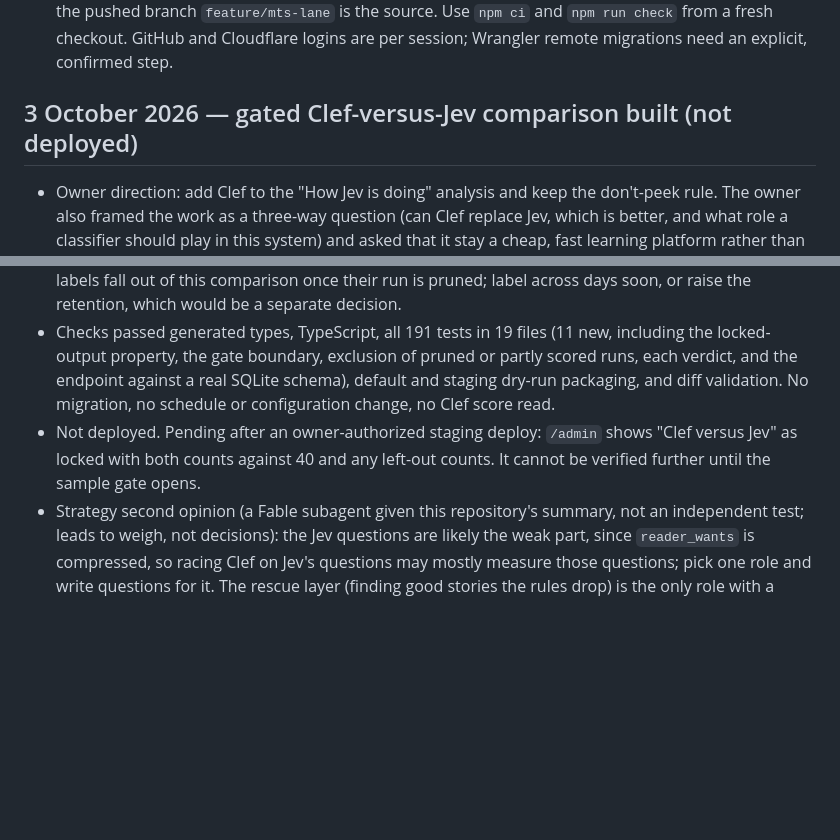
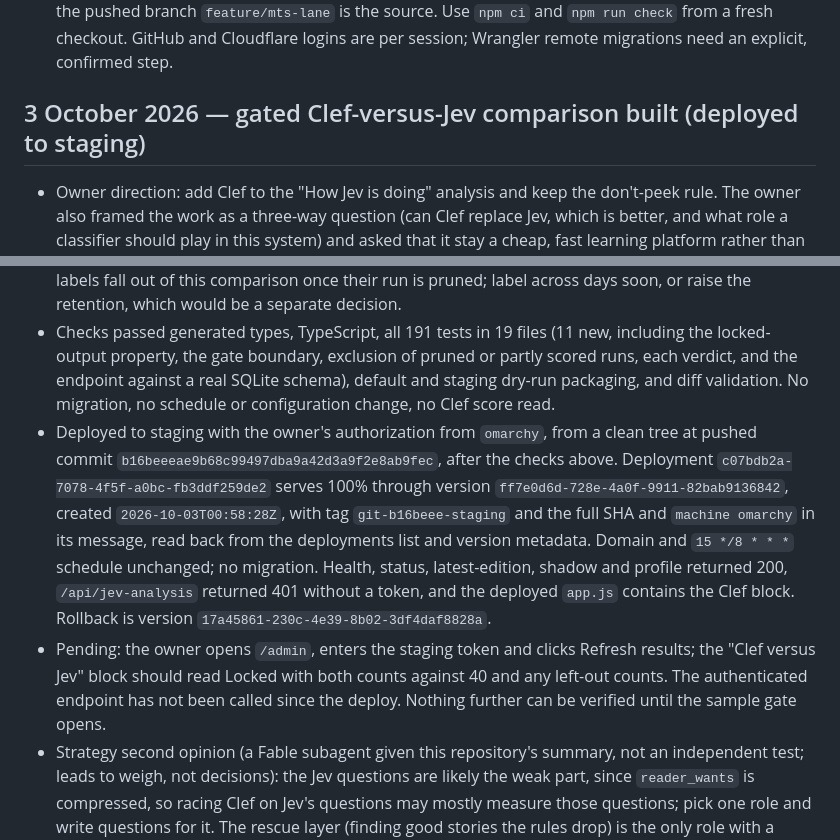
Before and after one commit to tamirlevin/ai-signal-cloudflare, a Markdown page: PROJECT_HISTORY.md, 2 parts joined by grey strips. GitHub-like rendering; blank space fills up the shorter version.

Commit message:
Record staging deploy of the gated Clef comparison
Co-Authored-By: Claude Sonnet 5.5 <noreply@anthropic.com>

```diff
--- a/PROJECT_HISTORY.md
+++ b/PROJECT_HISTORY.md
@@ -52,13 +52,14 @@ This section is the boot point for the staging Jev experiment on `feature/mts-la
 - Staging: version `80241a9f-c920-4c46-86d6-37b4c2b39755` (`git-5db1aab-staging`, source `5db1aabcce7479b84605df6e856cbdfb162f0940`, created `2026-09-29T07:55:32Z`) serves 100% of traffic; rollback is version `03795db0-10fd-41e3-96fc-68f6263ba2dc` (`git-035b590-staging`), and before that `f5f12b81-d2ae-4acb-b74f-055108137bb2` (`git-d69eea8-staging`). D1 `ai-signal-staging` has migration `0010_jev_ledger.sql` applied and no pending migrations; the analysis rework needed none. Production has none of this and lacks migrations 0007–0010; promoting any of it needs its own migration plan.
 - Session mechanics: the working copy used in the 29 September session was a temporary worktree; the pushed branch `feature/mts-lane` is the source. Use `npm ci` and `npm run check` from a fresh checkout. GitHub and Cloudflare logins are per session; Wrangler remote migrations need an explicit, confirmed step.
 
-## 3 October 2026 — gated Clef-versus-Jev comparison built (not deployed)
+## 3 October 2026 — gated Clef-versus-Jev comparison built (deployed to staging)
 
 - Owner direction: add Clef to the "How Jev is doing" analysis and keep the don't-peek rule. The owner also framed the work as a three-way question (can Clef replace Jev, which is better, and what role a classifier should play in this system) and asked that it stay a cheap, fast learning platform rather than a long scientific study, with learnings that could lead to an unrelated, shareable idea.
 - Built: `src/clef-analysis.ts` implements the bar recorded in the Clef entry below, unchanged, and shows it in a new **Clef versus Jev** block of the admin analysis (`GET /api/jev-analysis` gains a `clef` object). The don't-peek rule is structural, not a matter of discipline: until both frames hold 40 decided stories the function returns counts only and never ranks, picks or compares a Clef score, and a test shows the locked output is identical whatever Clef scored. The Clef part is isolated, so if it fails the main analysis still loads (`clef` is null).
 - Readings of the bar fixed in code before any Clef score was read, so the owner can object: (1) the paired gate counts decided paired-sample stories in a rules-versus-Jev disagreement cell (the same stories as the panel's "differ on N stories"; 30 at the time of the 3 October label count), while the paired comparison itself uses every decided paired-sample story where Clef and Jev picks differ, anchors included; the dropped-pool gate counts decided dropped-pool stories (31 at that count). (2) Both judges' picks are rebuilt from the run's retained shadow report: top K by `reader_wants` over the Jev-scored pool, K the rules' selection size, ties broken by URL. A vote counts only if its run report is still retained and Clef holds a row, under the label's question fingerprint, for every story of that pool; the page reports how many decided votes were left out and why. (3) "Better" additionally requires "at least as good", so a Clef lead cannot be called better while its dropped-pool separation is more than 0.10 below Jev's. (4) Shadow reports are pruned to 15 rows (about five days at three runs a day), so labels fall out of this comparison once their run is pruned; label across days soon, or raise the retention, which would be a separate decision.
 - Checks passed generated types, TypeScript, all 191 tests in 19 files (11 new, including the locked-output property, the gate boundary, exclusion of pruned or partly scored runs, each verdict, and the endpoint against a real SQLite schema), default and staging dry-run packaging, and diff validation. No migration, no schedule or configuration change, no Clef score read.
-- Not deployed. Pending after an owner-authorized staging deploy: `/admin` shows "Clef versus Jev" as locked with both counts against 40 and any left-out counts. It cannot be verified further until the sample gate opens.
+- Deployed to staging with the owner's authorization from `omarchy`, from a clean tree at pushed commit `b16beeeae9b68c99497dba9a42d3a9f2e8ab9fec`, after the checks above. Deployment `c07bdb2a-7078-4f5f-a0bc-fb3ddf259de2` serves 100% through version `ff7e0d6d-728e-4a0f-9911-82bab9136842`, created `2026-10-03T00:58:28Z`, with tag `git-b16beee-staging` and the full SHA and `machine omarchy` in its message, read back from the deployments list and version metadata. Domain and `15 */8 * * *` schedule unchanged; no migration. Health, status, latest-edition, shadow and profile returned 200, `/api/jev-analysis` returned 401 without a token, and the deployed `app.js` contains the Clef block. Rollback is version `17a45861-230c-4e39-8b02-3df4daf8828a`.
+- Pending: the owner opens `/admin`, enters the staging token and clicks Refresh results; the "Clef versus Jev" block should read Locked with both counts against 40 and any left-out counts. The authenticated endpoint has not been called since the deploy. Nothing further can be verified until the sample gate opens.
 - Strategy second opinion (a Fable subagent given this repository's summary, not an independent test; leads to weigh, not decisions): the Jev questions are likely the weak part, since `reader_wants` is compressed, so racing Clef on Jev's questions may mostly measure those questions; pick one role and write questions for it. The rescue layer (finding good stories the rules drop) is the only role with a signal so far and has bounded downside; a novelty judge is the other plausible role but only works with recent edition headlines in the prompt. Candidate experiments by learning per effort: finish the repeat labels for the owner's own consistency; pairwise "which would the reader rather see" questions instead of pointwise scores; several crisp binary questions plus a small logistic fit on the labels; few-shot examples from the labels with a held-out day. Two blind spots to check: headroom (hand-pick an edition from the full pool for several mornings and compare with the rules; if the gap is small, no judge result is measurable at this label volume), and a trivial baseline (recency or random) for the dropped-pool result, since every labelling frame is defined by the judges. Non-news ideas raised: the shadow-mode, disagreement-sampled, pre-registered labelling harness itself as the shareable part; a bring-your-own-feed taste filter; issue or inbox triage.
 
 ## 2 October 2026 — three known working machines (supersedes the Intel Mac default)
```
